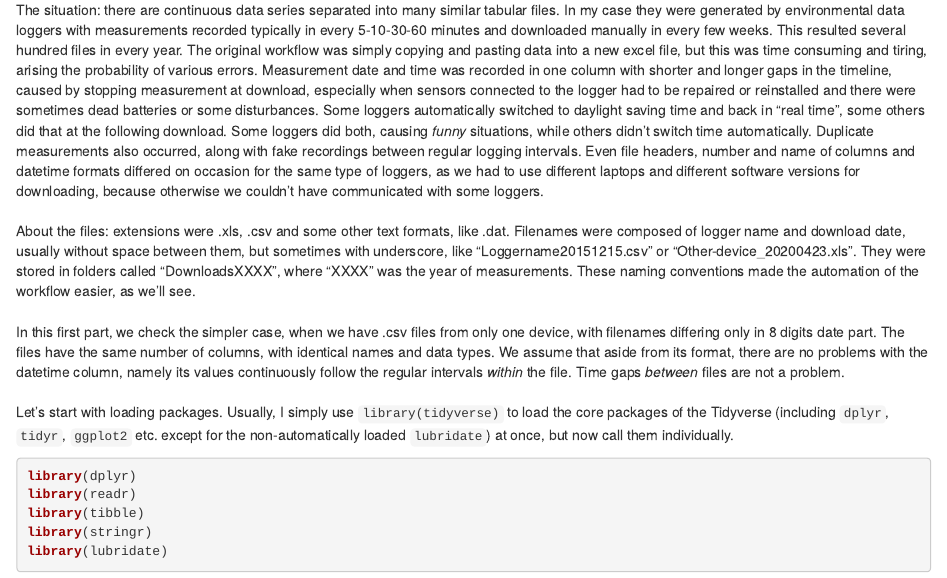
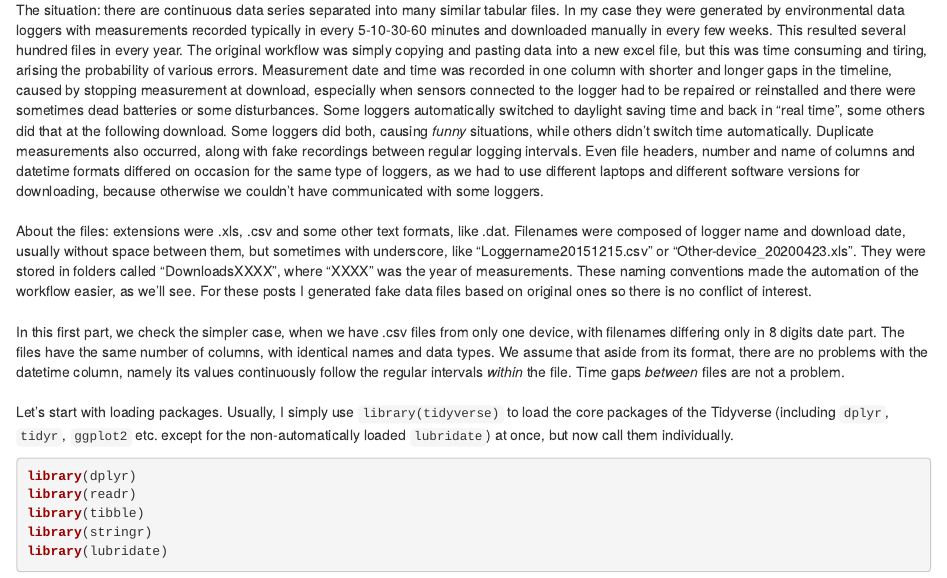
Before and after one commit to marianodatrani/cmm-site, an R Markdown document (content/blog/2022-09-07-merging-spreadsheet-or-csv-files-into-one-dataframe-part-1/index.Rmarkdown): the page in a window 1100 px wide, from 270 px down. Rendered offline with R 4.5, knitr and Pandoc, with nearby package versions.

Commit message:
add fake file sentence

```diff
--- a/content/blog/2022-09-07-merging-spreadsheet-or-csv-files-into-one-dataframe-part-1/index.Rmarkdown
+++ b/content/blog/2022-09-07-merging-spreadsheet-or-csv-files-into-one-dataframe-part-1/index.Rmarkdown
@@ -18,7 +18,7 @@ This was one of my most frequently used tasks. During the years, I used many dif
 \
 The situation: there are continuous data series separated into many similar tabular files. In my case they were generated by environmental data loggers with measurements recorded typically in every 5-10-30-60 minutes and downloaded manually in every few weeks. This resulted several hundred files in every year. The original workflow was simply copying and pasting data into a new excel file, but this was time consuming and tiring, arising the probability of various errors. Measurement date and time was recorded in one column with shorter and longer gaps in the timeline, caused by stopping measurement at download, especially when sensors connected to the logger had to be repaired or reinstalled and there were sometimes dead batteries or some disturbances. Some loggers automatically switched to daylight saving time and back in "real time", some others did that at the following download. Some loggers did both, causing *funny* situations, while others didn't switch time automatically. Duplicate measurements also occurred, along with fake recordings between regular logging intervals. Even file headers, number and name of columns and datetime formats differed on occasion for the same type of loggers, as we had to use different laptops and different software versions for downloading, because otherwise we couldn't have communicated with some loggers. \
 \
-About the files: extensions were .xls, .csv and some other text formats, like .dat. Filenames were composed of logger name and download date, usually without space between them, but sometimes with underscore, like "Loggername20151215.csv" or "Other-device_20200423.xls". They were stored in folders called "DownloadsXXXX", where "XXXX" was the year of measurements. These naming conventions made the automation of the workflow easier, as we'll see. \
+About the files: extensions were .xls, .csv and some other text formats, like .dat. Filenames were composed of logger name and download date, usually without space between them, but sometimes with underscore, like "Loggername20151215.csv" or "Other-device_20200423.xls". They were stored in folders called "DownloadsXXXX", where "XXXX" was the year of measurements. These naming conventions made the automation of the workflow easier, as we'll see. For these posts I generated fake data files based on original ones so there is no conflict of interest.\
 \
 In this first part, we check the simpler case, when we have .csv files from only one device, with filenames differing only in 8 digits date part. The files have the same number of columns, with identical names and data types. We assume that aside from its format, there are no problems with the datetime column, namely its values continuously follow the regular intervals *within* the file. Time gaps *between* files are not a problem.\
 \
```
Also changed, not shown: 1 other file.
